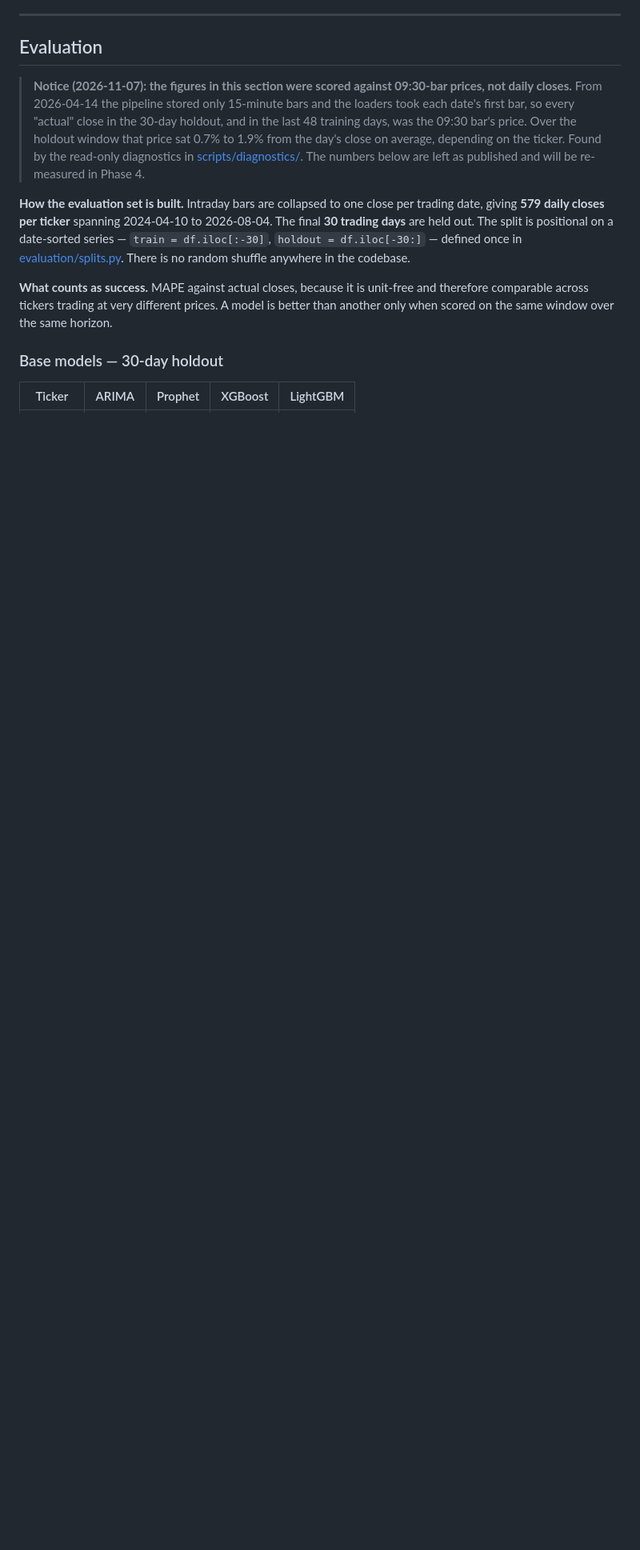
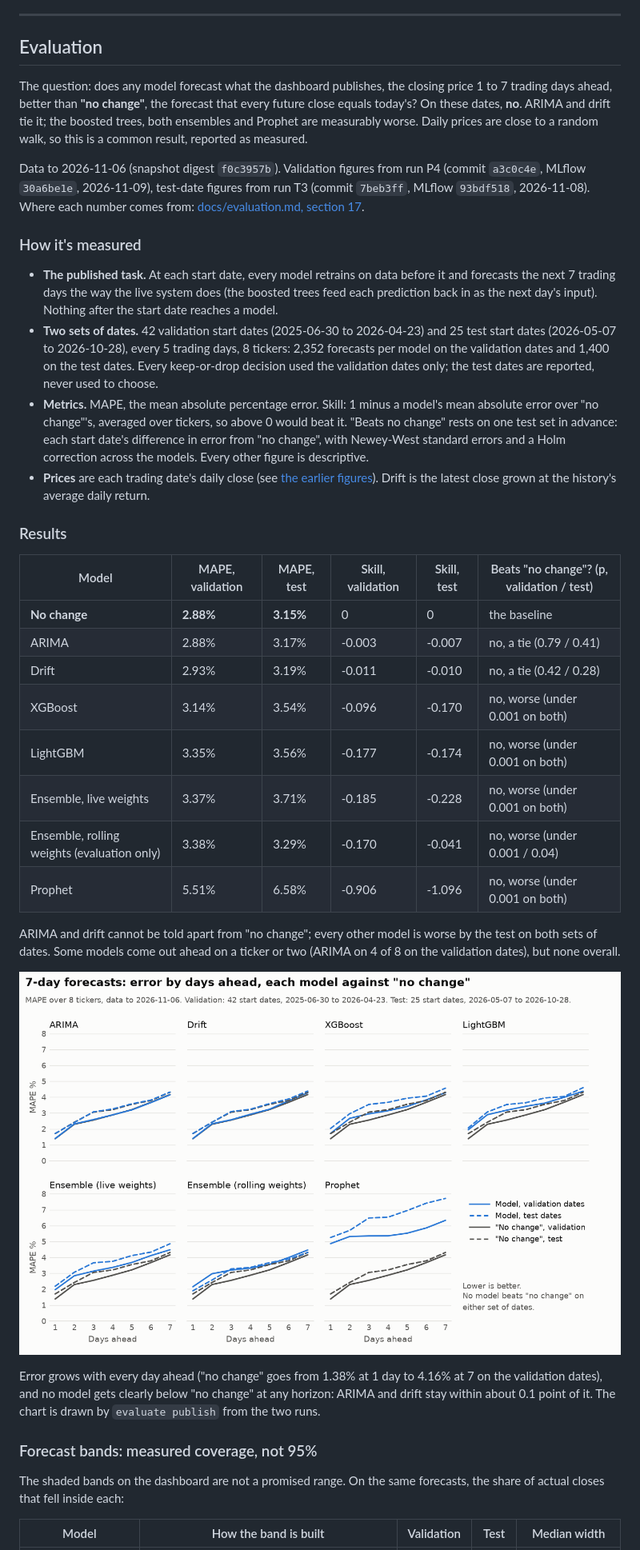
Before and after one commit to logn1602/QuantFlow, a Markdown page: README.md, the part around one of its changes. Shown at 80% size. GitHub-like rendering; pictures changed too: docs/images/mape_by_days_ahead.png (added); blank space fills up the shorter version.

```diff
--- a/README.md
+++ b/README.md
@@ -65,13 +80,39 @@ Data flows one way. `quantflow.models` depends on `quantflow.evaluation`, never
 
 ## Evaluation
 
-> **Notice (2026-11-07): the figures in this section were scored against 09:30-bar prices, not daily closes.** From 2026-04-14 the pipeline stored only 15-minute bars and the loaders took each date's first bar, so every "actual" close in the 30-day holdout, and in the last 48 training days, was the 09:30 bar's price. Over the holdout window that price sat 0.7% to 1.9% from the day's close on average, depending on the ticker. Found by the read-only diagnostics in [scripts/diagnostics/](scripts/diagnostics/). The numbers below are left as published and will be re-measured in Phase 4.
+The question: does any model forecast what the dashboard publishes, the closing price 1 to 7 trading days ahead, better than **"no change"**, the forecast that every future close equals today's? On these dates, **no**. ARIMA and drift tie it; the boosted trees, both ensembles and Prophet are measurably worse. Daily prices are close to a random walk, so this is a common result, reported as measured.
 
-**How the evaluation set is built.** Intraday bars are collapsed to one close per trading date, giving **579 daily closes per ticker** spanning 2024-04-10 to 2026-08-04. The final **30 trading days** are held out. The split is positional on a date-sorted series — `train = df.iloc[:-30]`, `holdout = df.iloc[-30:]` — defined once in [evaluation/splits.py](src/quantflow/evaluation/splits.py). There is no random shuffle anywhere in the codebase.
+Data to 2026-11-06 (snapshot digest `f0c3957b`). Validation figures from run P4 (commit `a3c0c4e`, MLflow `30a6be1e`, 2026-11-09), test-date figures from run T3 (commit `7beb3ff`, MLflow `93bdf518`, 2026-11-08). Where each number comes from: [docs/evaluation.md, section 17](docs/evaluation.md#17-phase-4-the-published-results-2026-11-09).
 
-**What counts as success.** MAPE against actual closes, because it is unit-free and therefore comparable across tickers trading at very different prices. A model is better than another only when scored on the same window over the same horizon.
+### How it's measured
 
-### Base models — 30-day holdout
+- **The published task.** At each start date, every model retrains on data before it and forecasts the next 7 trading days the way the live system does (the boosted trees feed each prediction back in as the next day's input). Nothing after the start date reaches a model.
+- **Two sets of dates.** 42 validation start dates (2025-06-30 to 2026-04-23) and 25 test start dates (2026-05-07 to 2026-10-28), every 5 trading days, 8 tickers: 2,352 forecasts per model on the validation dates and 1,400 on the test dates. Every keep-or-drop decision used the validation dates only; the test dates are reported, never used to choose.
+- **Metrics.** MAPE, the mean absolute percentage error. Skill: 1 minus a model's mean absolute error over "no change"'s, averaged over tickers, so above 0 would beat it. "Beats no change" rests on one test set in advance: each start date's difference in error from "no change", with Newey-West standard errors and a Holm correction across the models. Every other figure is descriptive.
+- **Prices** are each trading date's daily close (see [the earlier figures](#the-2026-08-04-figures-and-why-they-were-replaced)). Drift is the latest close grown at the history's average daily return.
 
-| Ticker | ARIMA | Prophet | XGBoost | LightGBM |
+### Results
+
+| Model | MAPE, validation | MAPE, test | Skill, validation | Skill, test | Beats "no change"? (p, validation / test) |
+|---|---|---|---|---|---|
+| **No change** | **2.88%** | **3.15%** | 0 | 0 | the baseline |
+| ARIMA | 2.88% | 3.17% | -0.003 | -0.007 | no, a tie (0.79 / 0.41) |
+| Drift | 2.93% | 3.19% | -0.011 | -0.010 | no, a tie (0.42 / 0.28) |
+| XGBoost | 3.14% | 3.54% | -0.096 | -0.170 | no, worse (under 0.001 on both) |
+| LightGBM | 3.35% | 3.56% | -0.177 | -0.174 | no, worse (under 0.001 on both) |
+| Ensemble, live weights | 3.37% | 3.71% | -0.185 | -0.228 | no, worse (under 0.001 on both) |
+| Ensemble, rolling weights (evaluation only) | 3.38% | 3.29% | -0.170 | -0.041 | no, worse (under 0.001 / 0.04) |
+| Prophet | 5.51% | 6.58% | -0.906 | -1.096 | no, worse (under 0.001 on both) |
+
+ARIMA and drift cannot be told apart from "no change"; every other model is worse by the test on both sets of dates. Some models come out ahead on a ticker or two (ARIMA on 4 of 8 on the validation dates), but none overall.
+
+![MAPE by days ahead: each model in its own panel against "no change", validation dates solid and test dates dashed](docs/images/mape_by_days_ahead.png)
+
+Error grows with every day ahead ("no change" goes from 1.38% at 1 day to 4.16% at 7 on the validation dates), and no model gets clearly below "no change" at any horizon: ARIMA and drift stay within about 0.1 point of it. The chart is drawn by `evaluate publish` from the two runs.
+
+### Forecast bands: measured coverage, not 95%
+
+The shaded bands on the dashboard are not a promised range. On the same forecasts, the share of actual closes that fell inside each:
+
+| Model | How the band is built | Validation | Test | Median width |
 |---|---|---|---|---|
```
Also changed, not shown: other parts of README.md (+72 -93 lines), docs/images/dashboard_forecasts.png (added).
